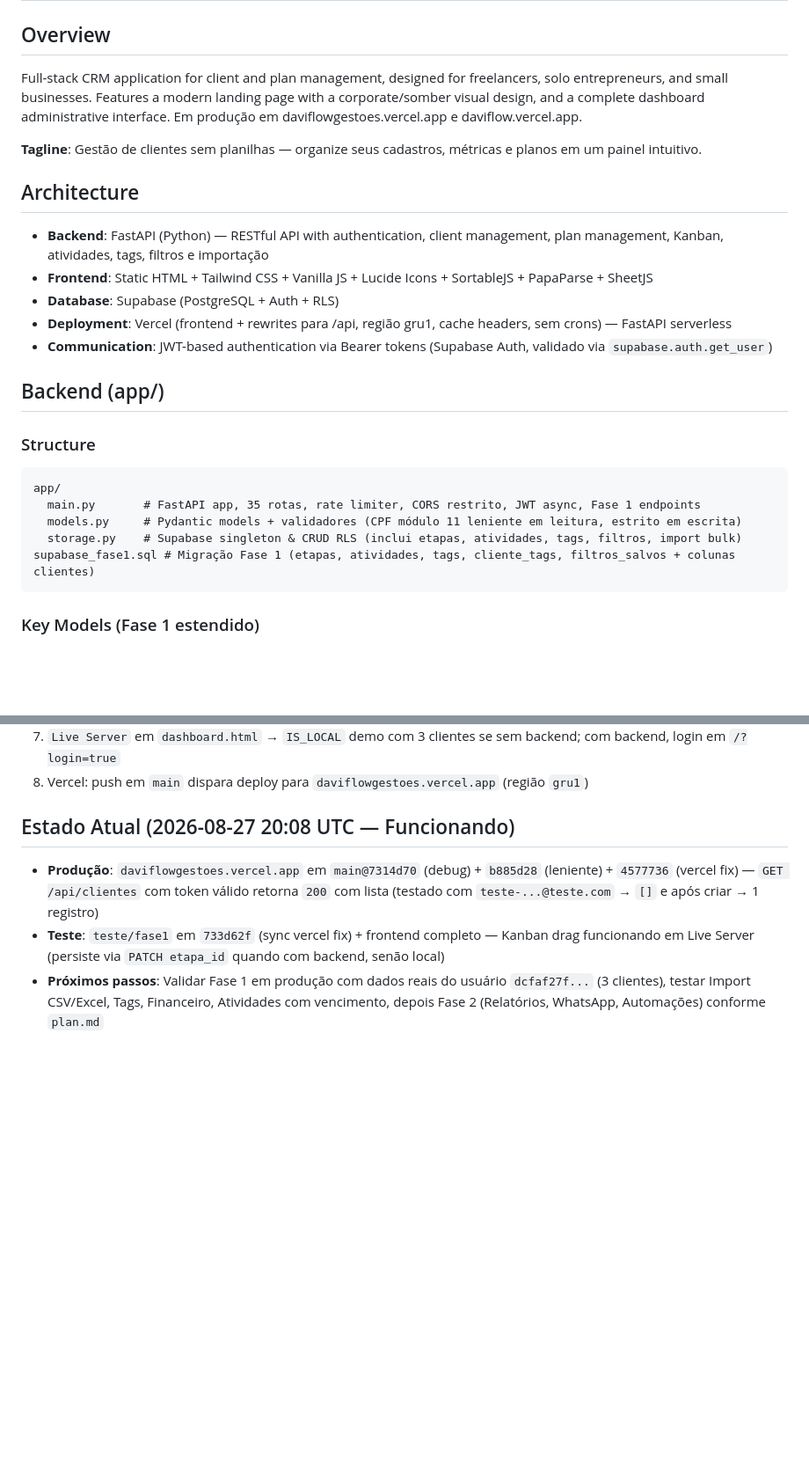
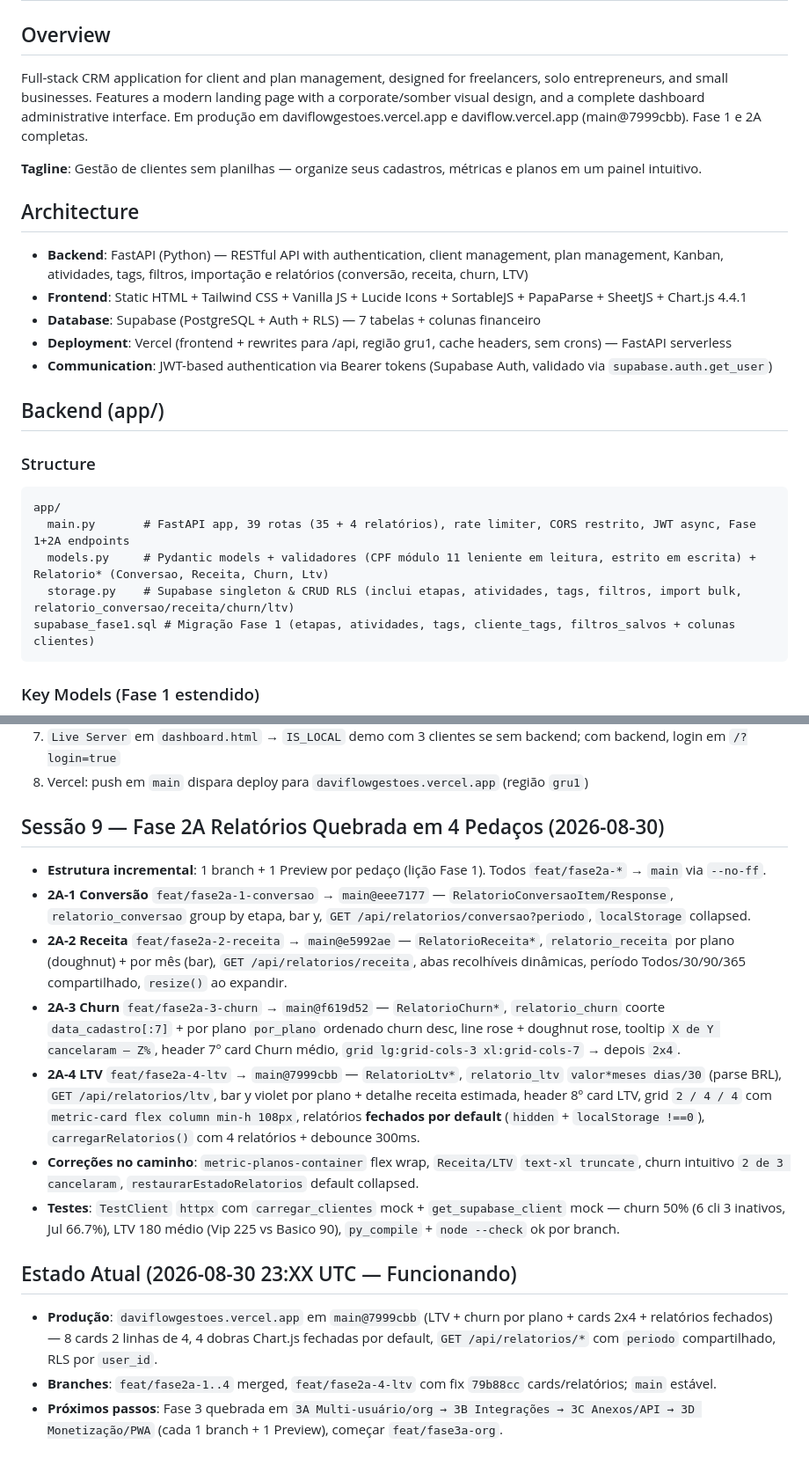
Before and after one commit to davifelixcosta10-ux/meu_crud_clientes, a Markdown page: context.md, 2 parts joined by grey strips. Shown at 88% size. Drawn GitHub-style; blank space fills up the shorter version.

````diff
--- a/context.md
+++ b/context.md
@@ -1,14 +1,14 @@
 # DaviFlow — Project Summary
 
 ## Overview
-Full-stack CRM application for client and plan management, designed for freelancers, solo entrepreneurs, and small businesses. Features a modern landing page with a corporate/somber visual design, and a complete dashboard administrative interface. Em produção em daviflowgestoes.vercel.app e daviflow.vercel.app.
+Full-stack CRM application for client and plan management, designed for freelancers, solo entrepreneurs, and small businesses. Features a modern landing page with a corporate/somber visual design, and a complete dashboard administrative interface. Em produção em daviflowgestoes.vercel.app e daviflow.vercel.app (main@7999cbb). Fase 1 e 2A completas.
 
 **Tagline**: Gestão de clientes sem planilhas — organize seus cadastros, métricas e planos em um painel intuitivo.
 
 ## Architecture
-- **Backend**: FastAPI (Python) — RESTful API with authentication, client management, plan management, Kanban, atividades, tags, filtros e importação
-- **Frontend**: Static HTML + Tailwind CSS + Vanilla JS + Lucide Icons + SortableJS + PapaParse + SheetJS
-- **Database**: Supabase (PostgreSQL + Auth + RLS)
+- **Backend**: FastAPI (Python) — RESTful API with authentication, client management, plan management, Kanban, atividades, tags, filtros, importação e relatórios (conversão, receita, churn, LTV)
+- **Frontend**: Static HTML + Tailwind CSS + Vanilla JS + Lucide Icons + SortableJS + PapaParse + SheetJS + Chart.js 4.4.1
+- **Database**: Supabase (PostgreSQL + Auth + RLS) — 7 tabelas + colunas financeiro
 - **Deployment**: Vercel (frontend + rewrites para /api, região gru1, cache headers, sem crons) — FastAPI serverless
 - **Communication**: JWT-based authentication via Bearer tokens (Supabase Auth, validado via `supabase.auth.get_user`)
 
@@ -17,9 +17,9 @@ Full-stack CRM application for client and plan management, designed for freelanc
 ### Structure
 ```
 app/
-  main.py       # FastAPI app, 35 rotas, rate limiter, CORS restrito, JWT async, Fase 1 endpoints
-  models.py     # Pydantic models + validadores (CPF módulo 11 leniente em leitura, estrito em escrita)
-  storage.py    # Supabase singleton & CRUD RLS (inclui etapas, atividades, tags, filtros, import bulk)
+  main.py       # FastAPI app, 39 rotas (35 + 4 relatórios), rate limiter, CORS restrito, JWT async, Fase 1+2A endpoints
+  models.py     # Pydantic models + validadores (CPF módulo 11 leniente em leitura, estrito em escrita) + Relatorio* (Conversao, Receita, Churn, Ltv)
+  storage.py    # Supabase singleton & CRUD RLS (inclui etapas, atividades, tags, filtros, import bulk, relatorio_conversao/receita/churn/ltv)
 supabase_fase1.sql # Migração Fase 1 (etapas, atividades, tags, cliente_tags, filtros_salvos + colunas clientes)
 ```
 
@@ -252,7 +258,16 @@ supabase_fase1.sql # Migração Fase 1 (etapas, atividades, tags, cliente_tags,
 7. `Live Server` em `dashboard.html` → `IS_LOCAL` demo com 3 clientes se sem backend; com backend, login em `/?login=true`
 8. Vercel: push em `main` dispara deploy para `daviflowgestoes.vercel.app` (região `gru1`)
 
-## Estado Atual (2026-08-27 20:08 UTC — Funcionando)
-- **Produção**: `daviflowgestoes.vercel.app` em `main@7314d70` (debug) + `b885d28` (leniente) + `4577736` (vercel fix) — `GET /api/clientes` com token válido retorna `200` com lista (testado com `teste-...@teste.com` → `[]` e após criar → 1 registro)
-- **Teste**: `teste/fase1` em `733d62f` (sync vercel fix) + frontend completo — Kanban drag funcionando em Live Server (persiste via `PATCH etapa_id` quando com backend, senão local)
-- **Próximos passos**: Validar Fase 1 em produção com dados reais do usuário `dcfaf27f...` (3 clientes), testar Import CSV/Excel, Tags, Financeiro, Atividades com vencimento, depois Fase 2 (Relatórios, WhatsApp, Automações) conforme `plan.md`
+## Sessão 9 — Fase 2A Relatórios Quebrada em 4 Pedaços (2026-08-30)
+- **Estrutura incremental**: 1 branch + 1 Preview por pedaço (lição Fase 1). Todos `feat/fase2a-*` → `main` via `--no-ff`.
+- **2A-1 Conversão** `feat/fase2a-1-conversao` → `main@eee7177` — `RelatorioConversaoItem/Response`, `relatorio_conversao` group by etapa, bar y, `GET /api/relatorios/conversao?periodo`, `localStorage` collapsed.
+- **2A-2 Receita** `feat/fase2a-2-receita` → `main@e5992ae` — `RelatorioReceita*`, `relatorio_receita` por plano (doughnut) + por mês (bar), `GET /api/relatorios/receita`, abas recolhíveis dinâmicas, período Todos/30/90/365 compartilhado, `resize()` ao expandir.
+- **2A-3 Churn** `feat/fase2a-3-churn` → `main@f619d52` — `RelatorioChurn*`, `relatorio_churn` coorte `data_cadastro[:7]` + por plano `por_plano` ordenado churn desc, line rose + doughnut rose, tooltip `X de Y cancelaram — Z%`, header 7º card Churn médio, `grid lg:grid-cols-3 xl:grid-cols-7` → depois `2x4`.
+- **2A-4 LTV** `feat/fase2a-4-ltv` → `main@7999cbb` — `RelatorioLtv*`, `relatorio_ltv` `valor*meses dias/30` (parse BRL), `GET /api/relatorios/ltv`, bar y violet por plano + detalhe receita estimada, header 8º card LTV, grid `2 / 4 / 4` com `metric-card flex column min-h 108px`, relatórios **fechados por default** (`hidden` + `localStorage !==0`), `carregarRelatorios()` com 4 relatórios + debounce 300ms.
+- **Correções no caminho**: `metric-planos-container` flex wrap, `Receita/LTV` `text-xl truncate`, churn intuitivo `2 de 3 cancelaram`, `restaurarEstadoRelatorios` default collapsed.
+- **Testes**: `TestClient` `httpx` com `carregar_clientes` mock + `get_supabase_client` mock — churn 50% (6 cli 3 inativos, Jul 66.7%), LTV 180 médio (Vip 225 vs Basico 90), `py_compile` + `node --check` ok por branch.
+
+## Estado Atual (2026-08-30 23:XX UTC — Funcionando)
+- **Produção**: `daviflowgestoes.vercel.app` em `main@7999cbb` (LTV + churn por plano + cards 2x4 + relatórios fechados) — 8 cards 2 linhas de 4, 4 dobras Chart.js fechadas por default, `GET /api/relatorios/*` com `periodo` compartilhado, RLS por `user_id`.
+- **Branches**: `feat/fase2a-1..4` merged, `feat/fase2a-4-ltv` com fix `79b88cc` cards/relatórios; `main` estável.
+- **Próximos passos**: Fase 3 quebrada em `3A Multi-usuário/org → 3B Integrações → 3C Anexos/API → 3D Monetização/PWA` (cada 1 branch + 1 Preview), começar `feat/fase3a-org`.
````
Also changed, not shown: other parts of context.md (+12 -6 lines), instructions.md (+6 -5 lines), plan.md (+54 -39 lines).
